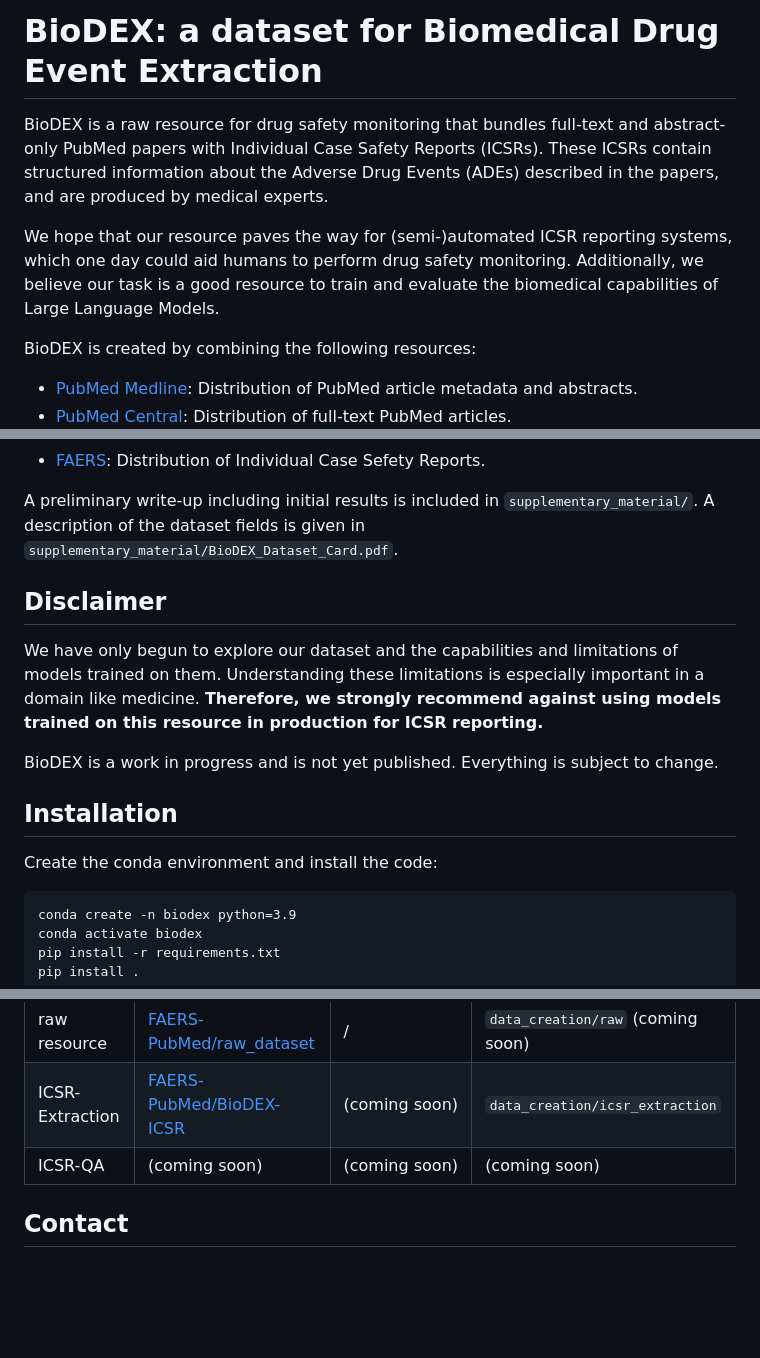
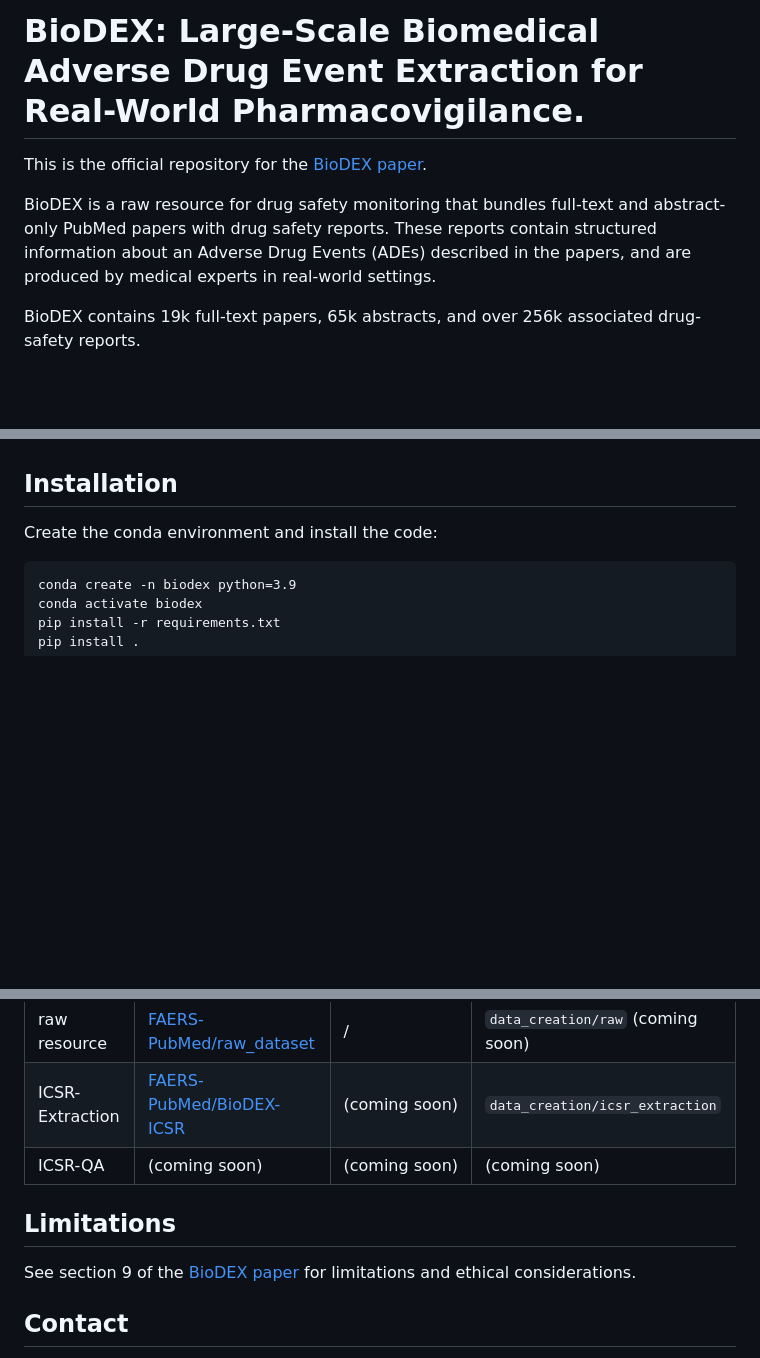
Before and after one commit to KarelDO/BioDEX, a Markdown page: README.md, 3 parts joined by grey strips. Rendered like a GitHub page; blank space fills up the shorter version.

```diff
--- a/README.md
+++ b/README.md
@@ -1,7 +1,8 @@
-# BioDEX: a dataset for Biomedical Drug Event Extraction
+# BioDEX: Large-Scale Biomedical Adverse Drug Event Extraction for Real-World Pharmacovigilance.
 
-BioDEX is a raw resource for drug safety monitoring that bundles full-text and abstract-only PubMed papers with Individual Case Safety Reports (ICSRs). These ICSRs contain structured information about the Adverse Drug Events (ADEs) described in the papers, and are produced by medical experts.
+This is the official repository for the [BioDEX paper](todo).
 
-We hope that our resource paves the way for (semi-)automated ICSR reporting systems, which one day could aid humans to perform drug safety monitoring. Additionally, we believe our task is a good resource to train and evaluate the biomedical capabilities of Large Language Models.
+BioDEX is a raw resource for drug safety monitoring that bundles full-text and abstract-only PubMed papers with drug safety reports. These reports contain structured information about an Adverse Drug Events (ADEs) described in the papers, and are produced by medical experts in real-world settings.
 
+BioDEX contains 19k full-text papers, 65k abstracts, and over 256k associated drug-safety reports.
 
@@ -8,14 +12,11 @@ We hope that our resource paves the way for (semi-)automated ICSR reporting syst
 BioDEX is created by combining the following resources:
 - [PubMed Medline](https://www.nlm.nih.gov/bsd/difference.html): Distribution of PubMed article metadata and abstracts.
 - [PubMed Central](https://www.ncbi.nlm.nih.gov/pmc/tools/openftlist/): Distribution of full-text PubMed articles.
-- [FAERS](https://www.fda.gov/drugs/surveillance/questions-and-answers-fdas-adverse-event-reporting-system-faers): Distribution of Individual Case Sefety Reports.
+- [FAERS](https://www.fda.gov/drugs/surveillance/questions-and-answers-fdas-adverse-event-reporting-system-faers): Distribution of Individual Case Sefety Reports. -->
 
-A preliminary write-up including initial results is included in `supplementary_material/`. A description of the dataset fields is given in `supplementary_material/BioDEX_Dataset_Card.pdf`.
+<!-- A preliminary write-up including initial results is included in `supplementary_material/`. A description of the dataset fields is given in `supplementary_material/BioDEX_Dataset_Card.pdf`. -->
 
-## Disclaimer
-We have only begun to explore our dataset and the capabilities and limitations of models trained on them. Understanding these limitations is especially important in a domain like medicine. **Therefore, we strongly recommend against using models trained on this resource in production for ICSR reporting.**
 
-BioDEX is a work in progress and is not yet published. Everything is subject to change.
 
 ## Installation
 Create the conda environment and install the code:
@@ -95,6 +151,8 @@ All our datasets are available on the HuggingFace hub. We are in the process of
 | ICSR-Extraction | [FAERS-PubMed/BioDEX-ICSR](https://huggingface.co/datasets/FAERS-PubMed/BioDEX-ICSR/viewer/FAERS-PubMed--BioDEX-ICSR/train) | (coming soon) | `data_creation/icsr_extraction`   |
 | ICSR-QA         | (coming soon)                                                                                                               | (coming soon) | (coming soon)                     |
 
+## Limitations
+See section 9 of the [BioDEX paper](todo) for limitations and ethical considerations.
 
 ## Contact
 Open an issue on this GitHub page or email `karel[dot]doosterlinck[at]ugent[dot].be` and preferrably include "[BioDEX]" in the subject.
```
Also changed, not shown: other parts of README.md (+63 -5 lines).
